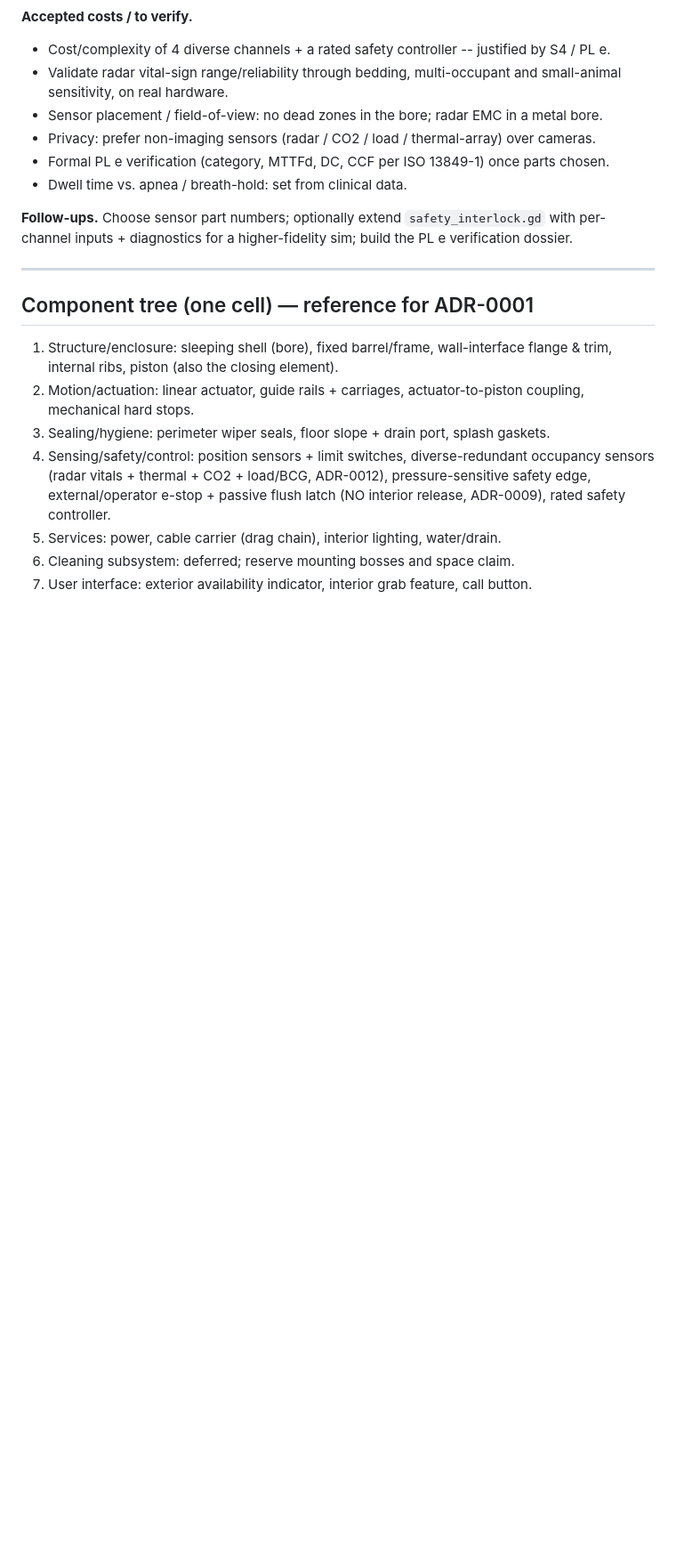
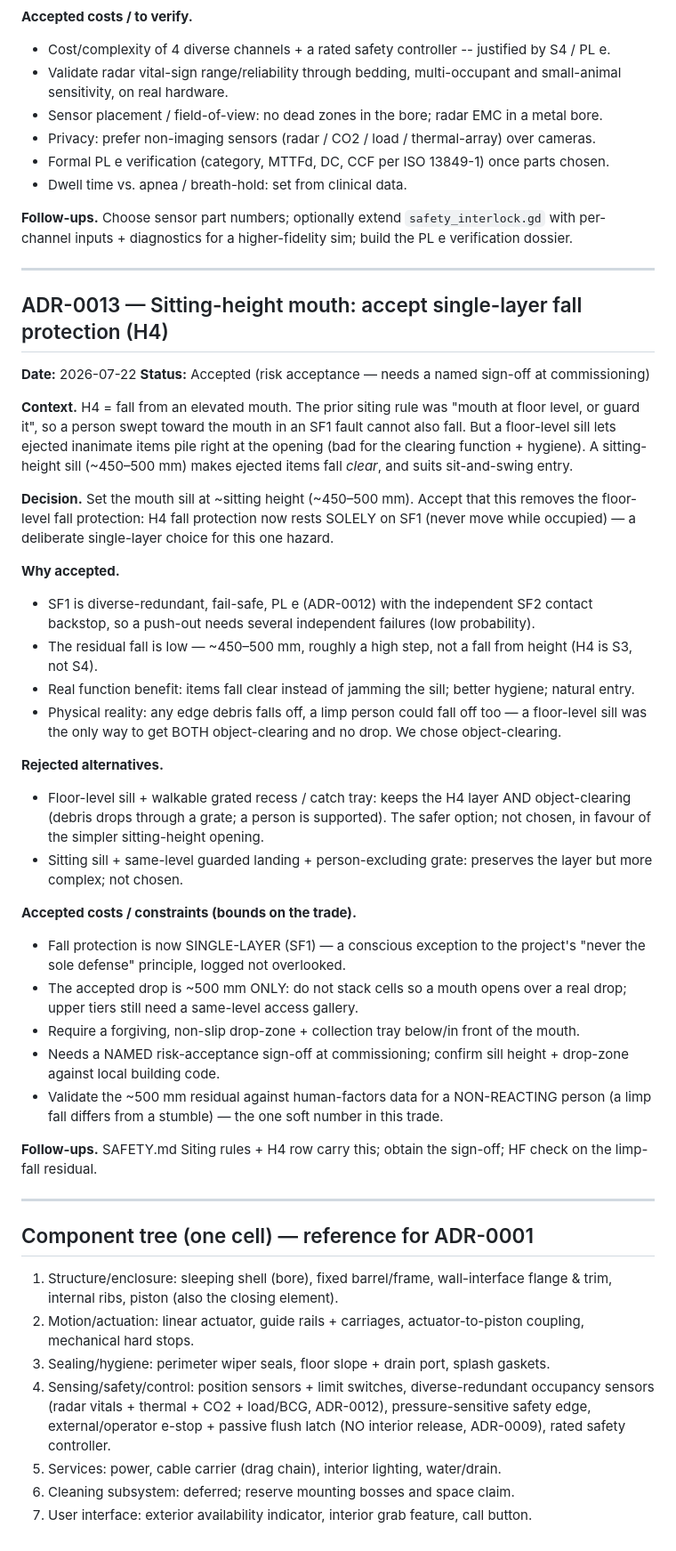
Before and after one commit to StrayEddy/HiveCell, a Markdown page: docs/DECISIONS.md, the part around the change. Shown at 89% size. GitHub-like rendering; blank space fills up the shorter version.

Commit message:
ADR-0013: sitting-height mouth, accept single-layer fall protection (H4)
Log the H4 risk-acceptance decision for traceability -- the most safety-
consequential trade in the project. Records the sitting-height sill (~450-500mm)
for object-clearing + entry, the deliberate removal of the floor-level fall layer
(H4 now rests solely on SF1), why it's accepted (SF1 diverse-redundant PL e + SF2
backstop; ~500mm low residual fall), the safer rejected alternative (floor sill +
walkable grate), and the bounds (no mouth over a real drop; forgiving drop-zone;
named sign-off; HF check on the limp-fall residual). SAFETY.md cross-refs ADR-0013.

Co-Authored-By: Claude Opus 4.8 <noreply@anthropic.com>

```diff
--- a/docs/DECISIONS.md
+++ b/docs/DECISIONS.md
@@ -468,6 +468,54 @@ dossier.
 
 ---
 
+## ADR-0013 — Sitting-height mouth: accept single-layer fall protection (H4)
+**Date:** 2026-07-22
+**Status:** Accepted (risk acceptance — needs a named sign-off at commissioning)
+
+**Context.** H4 = fall from an elevated mouth. The prior siting rule was "mouth at floor
+level, or guard it", so a person swept toward the mouth in an SF1 fault cannot also
+fall. But a floor-level sill lets ejected inanimate items pile right at the opening
+(bad for the clearing function + hygiene). A sitting-height sill (~450–500 mm) makes
+ejected items fall *clear*, and suits sit-and-swing entry.
+
+**Decision.** Set the mouth sill at ~sitting height (~450–500 mm). Accept that this
+removes the floor-level fall protection: H4 fall protection now rests SOLELY on SF1
+(never move while occupied) — a deliberate single-layer choice for this one hazard.
+
+**Why accepted.**
+- SF1 is diverse-redundant, fail-safe, PL e (ADR-0012) with the independent SF2 contact
+  backstop, so a push-out needs several independent failures (low probability).
+- The residual fall is low — ~450–500 mm, roughly a high step, not a fall from height
+  (H4 is S3, not S4).
+- Real function benefit: items fall clear instead of jamming the sill; better hygiene;
+  natural entry.
+- Physical reality: any edge debris falls off, a limp person could fall off too — a
+  floor-level sill was the only way to get BOTH object-clearing and no drop. We chose
+  object-clearing.
+
+**Rejected alternatives.**
+- Floor-level sill + walkable grated recess / catch tray: keeps the H4 layer AND
+  object-clearing (debris drops through a grate; a person is supported). The safer
+  option; not chosen, in favour of the simpler sitting-height opening.
+- Sitting sill + same-level guarded landing + person-excluding grate: preserves the
+  layer but more complex; not chosen.
+
+**Accepted costs / constraints (bounds on the trade).**
+- Fall protection is now SINGLE-LAYER (SF1) — a conscious exception to the project's
+  "never the sole defense" principle, logged not overlooked.
+- The accepted drop is ~500 mm ONLY: do not stack cells so a mouth opens over a real
+  drop; upper tiers still need a same-level access gallery.
+- Require a forgiving, non-slip drop-zone + collection tray below/in front of the mouth.
+- Needs a NAMED risk-acceptance sign-off at commissioning; confirm sill height +
+  drop-zone against local building code.
+- Validate the ~500 mm residual against human-factors data for a NON-REACTING person (a
+  limp fall differs from a stumble) — the one soft number in this trade.
+
+**Follow-ups.** SAFETY.md Siting rules + H4 row carry this; obtain the sign-off; HF check
+on the limp-fall residual.
+
+---
+
 ## Component tree (one cell) — reference for ADR-0001
 
 1. Structure/enclosure: sleeping shell (bore), fixed barrel/frame, wall-interface
```
Also changed, not shown: docs/SAFETY.md (+3 -3 lines).
